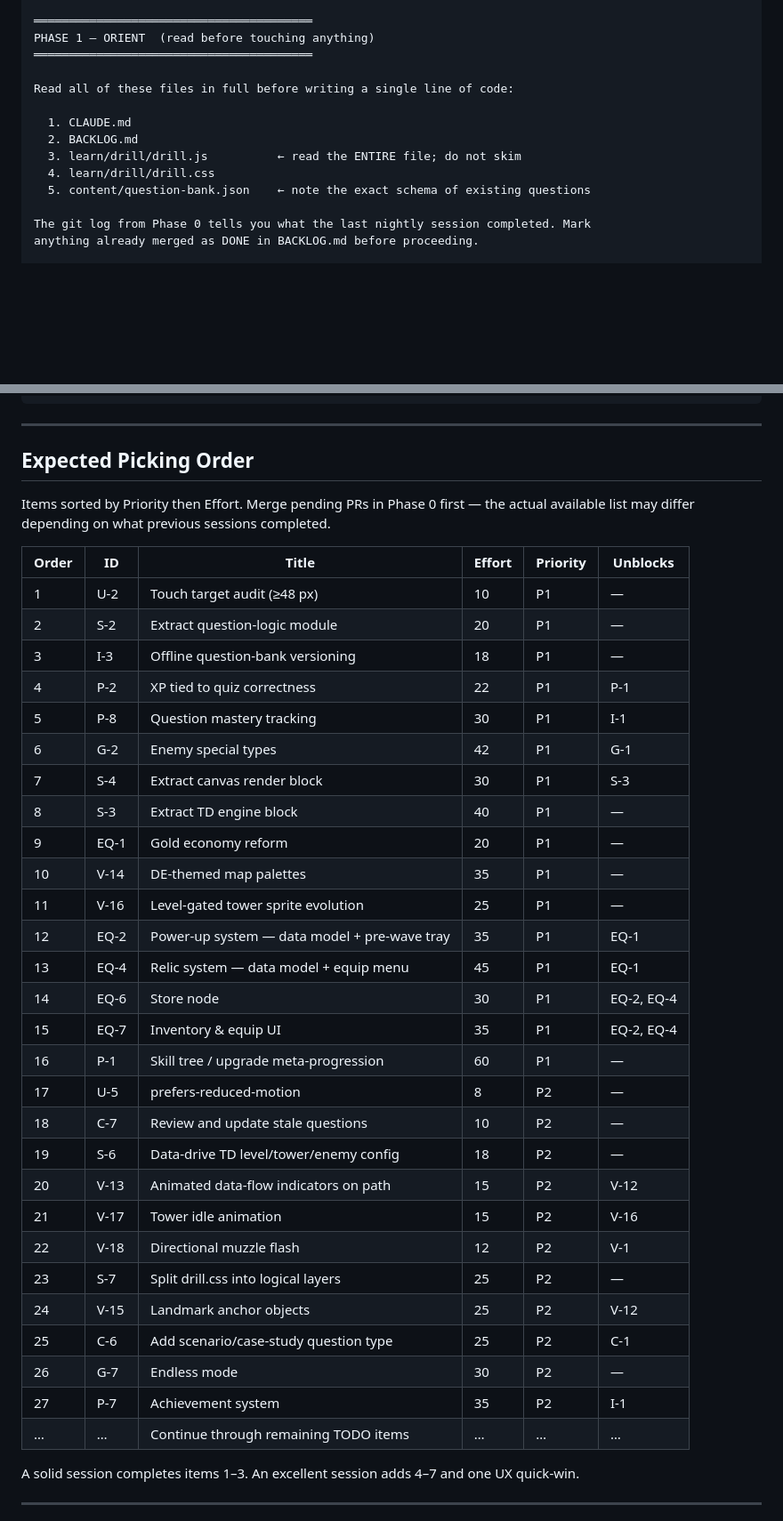
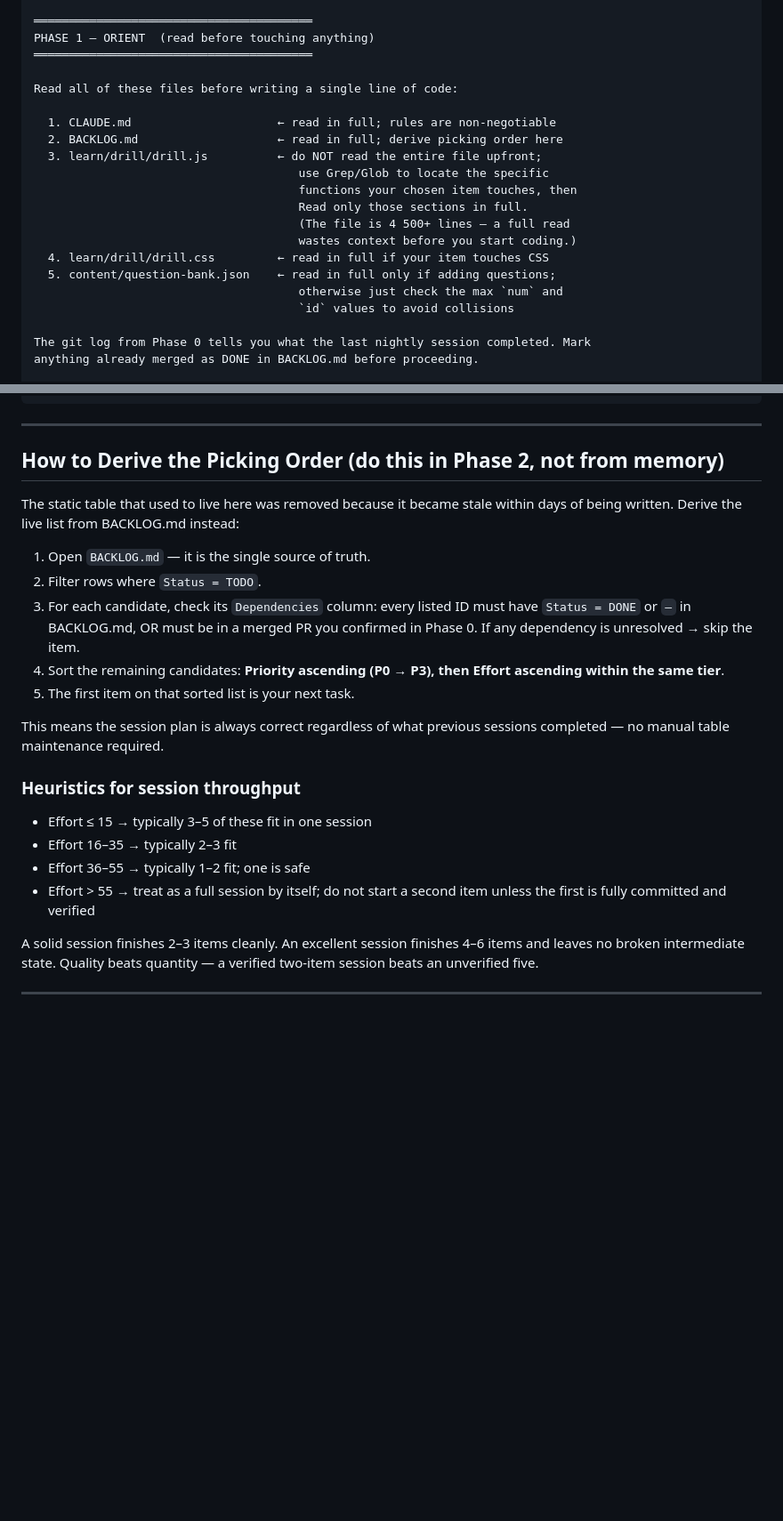
Before and after one commit to DerekEvans47/data-engineering-guide, a Markdown page: GAME_IMPROVEMENT_PROMPT.md, 2 parts joined by grey strips. Shown at 89% size. Rendered like a GitHub page; blank space fills up the shorter version.

Commit message:
chore: update nightly prompt to use dynamic backlog picking
- Remove hardcoded Expected Picking Order table (was stale within days;
  listed DONE items as TODO and was missing V-29 through V-33)
- Replace with dynamic derivation instructions: filter BACKLOG.md for
  Status=TODO, resolve dependencies, sort P0→P3 then Effort ascending
- Add throughput heuristics keyed to effort score (≤15 / 16-35 / 36-55 / >55)
- Fix Phase 3d verification: replace nonexistent scripts/verify-drill.js
  with the actual bash .claude/skills/verifier-browser.sh command
- Fix ES2017 note: codebase already uses optional chaining and nullish
  coalescing throughout drill.js — update to ES2020 with correct caveats
- Add sprite sheet asset pitfall (manifest.json, deco-*.png, sw.js ASSETS)
- Phase 1: stop recommending full drill.js read upfront (4500+ lines);
  direct to targeted Grep/Read of only the functions needed per item

Co-Authored-By: Claude <noreply@anthropic.com>

```diff
--- a/GAME_IMPROVEMENT_PROMPT.md
+++ b/GAME_IMPROVEMENT_PROMPT.md
@@ -50,13 +50,20 @@ new PRs are eventually merged.
 PHASE 1 — ORIENT  (read before touching anything)
 ════════════════════════════════════════
 
-Read all of these files in full before writing a single line of code:
+Read all of these files before writing a single line of code:
 
-  1. CLAUDE.md
-  2. BACKLOG.md
-  3. learn/drill/drill.js          ← read the ENTIRE file; do not skim
-  4. learn/drill/drill.css
-  5. content/question-bank.json    ← note the exact schema of existing questions
+  1. CLAUDE.md                     ← read in full; rules are non-negotiable
+  2. BACKLOG.md                    ← read in full; derive picking order here
+  3. learn/drill/drill.js          ← do NOT read the entire file upfront;
+                                      use Grep/Glob to locate the specific
+                                      functions your chosen item touches, then
+                                      Read only those sections in full.
+                                      (The file is 4 500+ lines — a full read
+                                      wastes context before you start coding.)
+  4. learn/drill/drill.css         ← read in full if your item touches CSS
+  5. content/question-bank.json    ← read in full only if adding questions;
+                                      otherwise just check the max `num` and
+                                      `id` values to avoid collisions
 
 The git log from Phase 0 tells you what the last nightly session completed. Mark
 anything already merged as DONE in BACKLOG.md before proceeding.
@@ -290,44 +301,34 @@ ABSOLUTE GUARDRAILS
 
 ---
 
-## Expected Picking Order
+## How to Derive the Picking Order (do this in Phase 2, not from memory)
 
-Items sorted by Priority then Effort. Merge pending PRs in Phase 0 first — the
-actual available list may differ depending on what previous sessions completed.
+The static table that used to live here was removed because it became stale
+within days of being written. Derive the live list from BACKLOG.md instead:
 
-| Order | ID | Title | Effort | Priority | Unblocks |
-|-------|----|-------|--------|----------|----------|
-| 1 | U-2 | Touch target audit (≥48 px) | 10 | P1 | — |
-| 2 | S-2 | Extract question-logic module | 20 | P1 | — |
-| 3 | I-3 | Offline question-bank versioning | 18 | P1 | — |
-| 4 | P-2 | XP tied to quiz correctness | 22 | P1 | P-1 |
-| 5 | P-8 | Question mastery tracking | 30 | P1 | I-1 |
-| 6 | G-2 | Enemy special types | 42 | P1 | G-1 |
-| 7 | S-4 | Extract canvas render block | 30 | P1 | S-3 |
-| 8 | S-3 | Extract TD engine block | 40 | P1 | — |
-| 9 | EQ-1 | Gold economy reform | 20 | P1 | — |
-| 10 | V-14 | DE-themed map palettes | 35 | P1 | — |
-| 11 | V-16 | Level-gated tower sprite evolution | 25 | P1 | — |
-| 12 | EQ-2 | Power-up system — data model + pre-wave tray | 35 | P1 | EQ-1 |
-| 13 | EQ-4 | Relic system — data model + equip menu | 45 | P1 | EQ-1 |
-| 14 | EQ-6 | Store node | 30 | P1 | EQ-2, EQ-4 |
-| 15 | EQ-7 | Inventory & equip UI | 35 | P1 | EQ-2, EQ-4 |
-| 16 | P-1 | Skill tree / upgrade meta-progression | 60 | P1 | — |
-| 17 | U-5 | prefers-reduced-motion | 8 | P2 | — |
-| 18 | C-7 | Review and update stale questions | 10 | P2 | — |
-| 19 | S-6 | Data-drive TD level/tower/enemy config | 18 | P2 | — |
-| 20 | V-13 | Animated data-flow indicators on path | 15 | P2 | V-12 |
-| 21 | V-17 | Tower idle animation | 15 | P2 | V-16 |
-| 22 | V-18 | Directional muzzle flash | 12 | P2 | V-1 |
-| 23 | S-7 | Split drill.css into logical layers | 25 | P2 | — |
-| 24 | V-15 | Landmark anchor objects | 25 | P2 | V-12 |
-| 25 | C-6 | Add scenario/case-study question type | 25 | P2 | C-1 |
-| 26 | G-7 | Endless mode | 30 | P2 | — |
-| 27 | P-7 | Achievement system | 35 | P2 | I-1 |
-| … | … | Continue through remaining TODO items | … | … | … |
+1. Open `BACKLOG.md` — it is the single source of truth.
+2. Filter rows where `Status = TODO`.
+3. For each candidate, check its `Dependencies` column: every listed ID must
+   have `Status = DONE` or `—` in BACKLOG.md, OR must be in a merged PR you
+   confirmed in Phase 0. If any dependency is unresolved → skip the item.
+4. Sort the remaining candidates: **Priority ascending (P0 → P3), then Effort
+   ascending within the same tier**.
+5. The first item on that sorted list is your next task.
 
-A solid session completes items 1–3.
-An excellent session adds 4–7 and one UX quick-win.
+This means the session plan is always correct regardless of what previous
+sessions completed — no manual table maintenance required.
+
+### Heuristics for session throughput
+
+- Effort ≤ 15 → typically 3–5 of these fit in one session
+- Effort 16–35 → typically 2–3 fit
+- Effort 36–55 → typically 1–2 fit; one is safe
+- Effort > 55 → treat as a full session by itself; do not start a second item
+  unless the first is fully committed and verified
+
+A solid session finishes 2–3 items cleanly.
+An excellent session finishes 4–6 items and leaves no broken intermediate state.
+Quality beats quantity — a verified two-item session beats an unverified five.
 
 ---
 
```
Also changed, not shown: other parts of GAME_IMPROVEMENT_PROMPT.md (+16 -12 lines).
